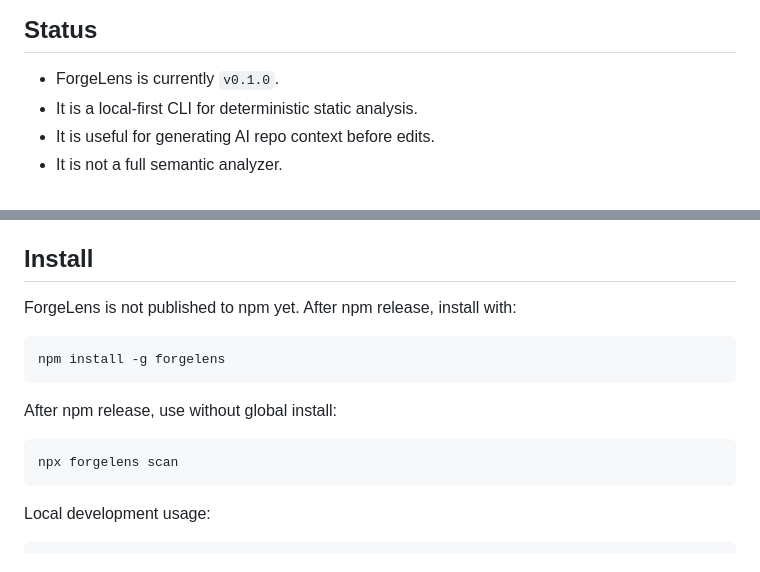
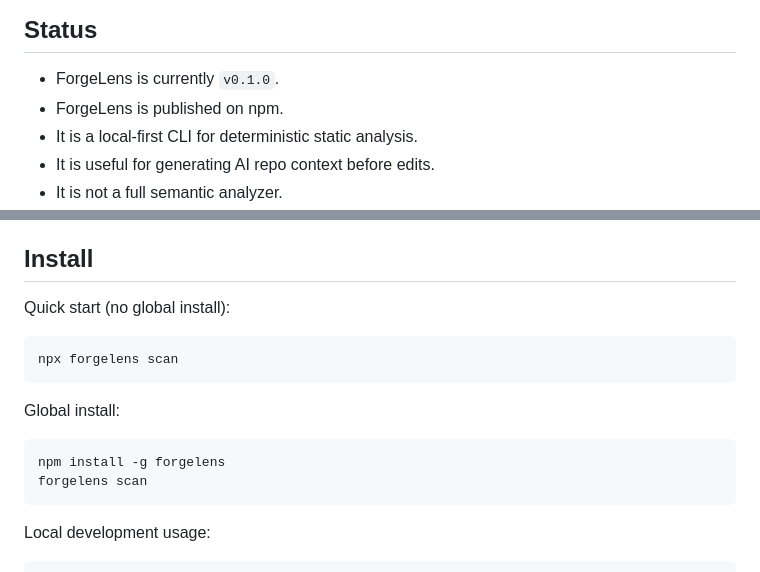
Before and after one commit to tawachdev/forgelens, a Markdown page: README.md, 2 parts joined by grey strips. Rendered like a GitHub page.

Commit message:
docs: update installation instructions and clarify npm publication status

````diff
--- a/README.md
+++ b/README.md
@@ -5,6 +5,7 @@ ForgeLens is a local-first CLI that scans a codebase and generates clean reposit
 ## Status
 
 - ForgeLens is currently `v0.1.0`.
+- ForgeLens is published on npm.
 - It is a local-first CLI for deterministic static analysis.
 - It is useful for generating AI repo context before edits.
 - It is not a full semantic analyzer.
@@ -66,16 +67,17 @@ Auth/provider signals:
 
 ## Install
 
-ForgeLens is not published to npm yet. After npm release, install with:
+Quick start (no global install):
+
+```bash
+npx forgelens scan
+```
+
+Global install:
 
 ```bash
 npm install -g forgelens
-```
-
-After npm release, use without global install:
-
-```bash
-npx forgelens scan
+forgelens scan
 ```
 
 Local development usage:
````
